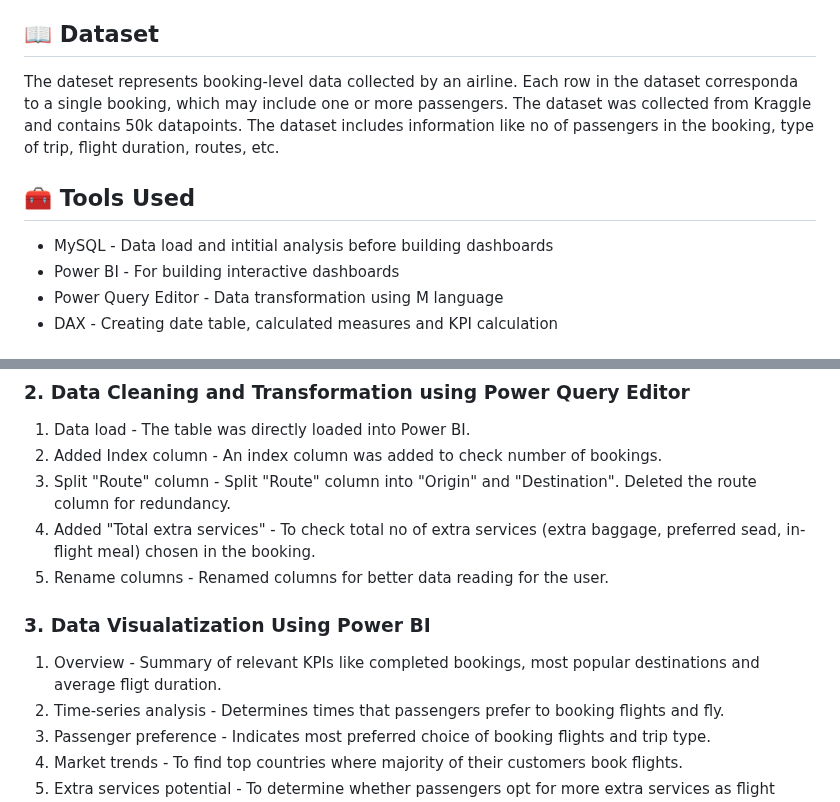
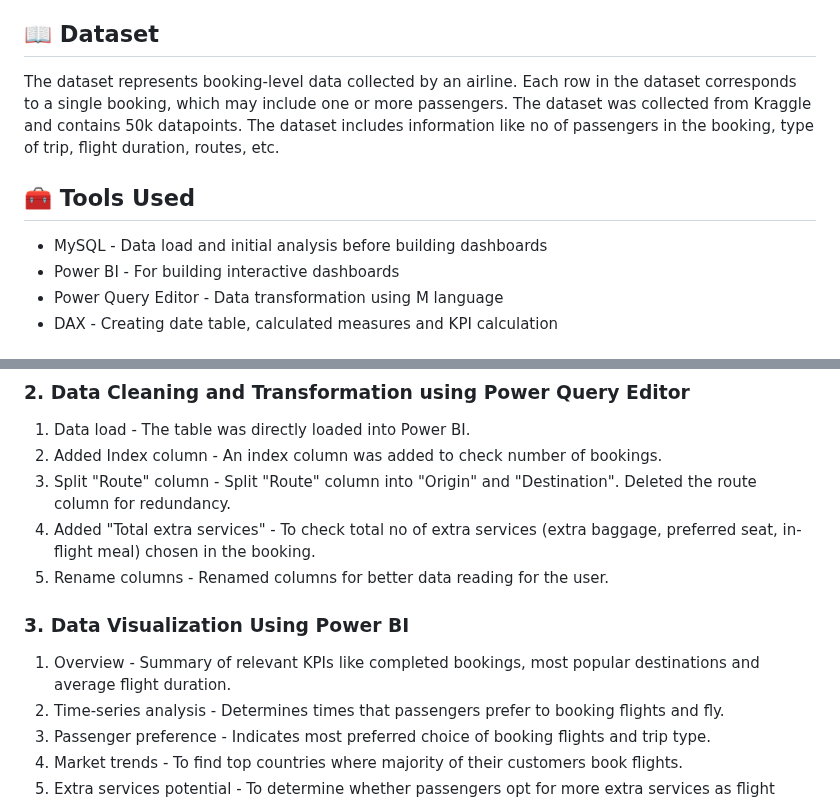
Before and after one commit to Trevor20/SQL-PowerBI-Portfolio, a Markdown page: projects/Project3-FlightBookingAnalysis/README.md, 2 parts joined by grey strips. Drawn GitHub-style.

```diff
--- a/projects/Project3-FlightBookingAnalysis/README.md
+++ b/projects/Project3-FlightBookingAnalysis/README.md
@@ -19,11 +19,11 @@ An Airline wants to understand customer behavior and route-level booking trends
 
 ## 📖 Dataset
 
-The dateset represents booking-level data collected by an airline. Each row in the dataset corresponda to a single booking, which may include one or more passengers. The dataset was collected from Kraggle and contains 50k datapoints. The dataset includes information like no of passengers in the booking, type of trip, flight duration, routes, etc.
+The dataset represents booking-level data collected by an airline. Each row in the dataset corresponds to a single booking, which may include one or more passengers. The dataset was collected from Kraggle and contains 50k datapoints. The dataset includes information like no of passengers in the booking, type of trip, flight duration, routes, etc.
 
 ## 🧰 Tools Used
 
-- MySQL - Data load and intitial analysis before building dashboards
+- MySQL - Data load and initial analysis before building dashboards
 - Power BI - For building interactive dashboards
 - Power Query Editor - Data transformation using M language
 - DAX - Creating date table, calculated measures and KPI calculation
@@ -76,11 +76,11 @@ One table was created in MySQL
 1. Data load - The table was directly loaded into Power BI.
 2. Added Index column - An index column was added to check number of bookings.
 3. Split "Route" column - Split "Route" column into "Origin" and "Destination". Deleted the route column for redundancy.
-4. Added "Total extra services" - To check total no of extra services (extra baggage, preferred sead, in-flight meal) chosen in the booking.
+4. Added "Total extra services" - To check total no of extra services (extra baggage, preferred seat, in-flight meal) chosen in the booking.
 5. Rename columns - Renamed columns for better data reading for the user.
 
-### 3. Data Visualatization Using Power BI
-1. Overview - Summary of relevant KPIs like completed bookings, most popular destinations and average fligt duration.
+### 3. Data Visualization Using Power BI
+1. Overview - Summary of relevant KPIs like completed bookings, most popular destinations and average flight duration.
 2. Time-series analysis - Determines times that passengers prefer to booking flights and fly.
 3. Passenger preference - Indicates most preferred choice of booking flights and trip type.
 4. Market trends - To find top countries where majority of their customers book flights.
```
